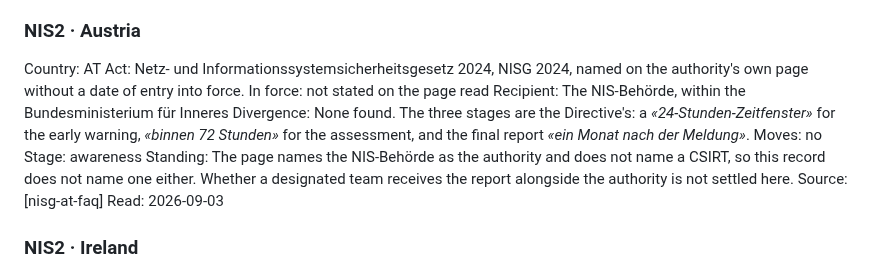
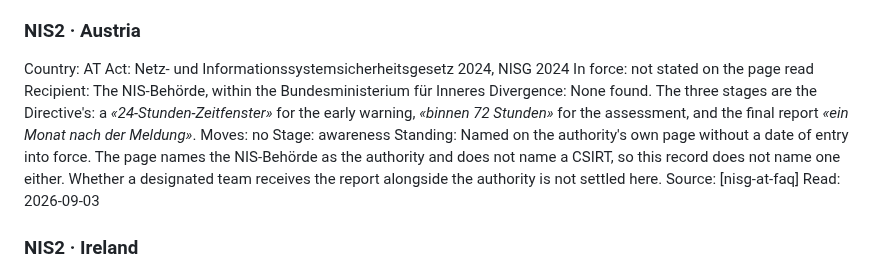
Before and after one commit to alessandroaledda/insider-threat-event-requirements, a Markdown page: iter.md, the part around the change. Drawn GitHub-style.

Commit message:
The card under the map shows the act's name whole: a name is not a sentence, and Nr. XII-1428 and Z. z. carry full stops

```diff
--- a/iter.md
+++ b/iter.md
@@ -1259,13 +1259,13 @@ Read: 2026-09-04
 
 ### NIS2 · Austria
 Country: AT
-Act: Netz- und Informationssystemsicherheitsgesetz 2024, NISG 2024, named on the authority's own page without a date of entry into force.
+Act: Netz- und Informationssystemsicherheitsgesetz 2024, NISG 2024
 In force: not stated on the page read
 Recipient: The NIS-Behörde, within the Bundesministerium für Inneres
 Divergence: None found. The three stages are the Directive's: a *«24-Stunden-Zeitfenster»* for the early warning, *«binnen 72 Stunden»* for the assessment, and the final report *«ein Monat nach der Meldung»*.
 Moves: no
 Stage: awareness
-Standing: The page names the NIS-Behörde as the authority and does not name a CSIRT, so this record does not name one either. Whether a designated team receives the report alongside the authority is not settled here.
+Standing: Named on the authority's own page without a date of entry into force. The page names the NIS-Behörde as the authority and does not name a CSIRT, so this record does not name one either. Whether a designated team receives the report alongside the authority is not settled here.
 Source: [nisg-at-faq]
 Read: 2026-09-03
 
```
